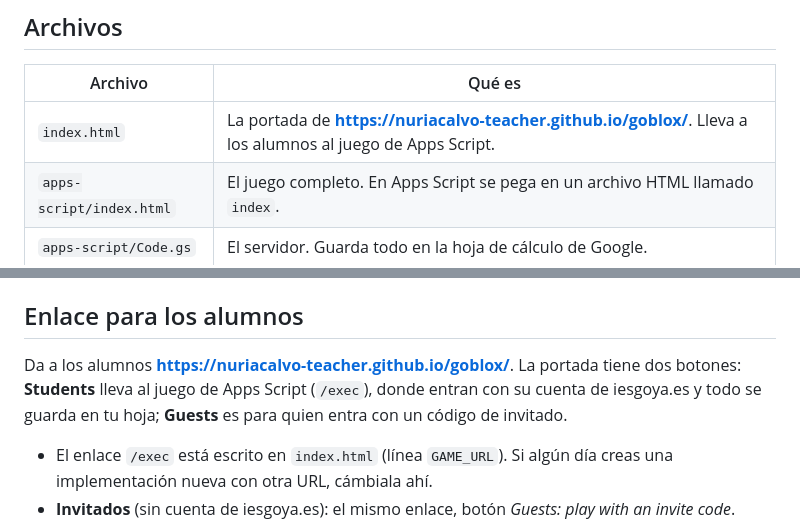
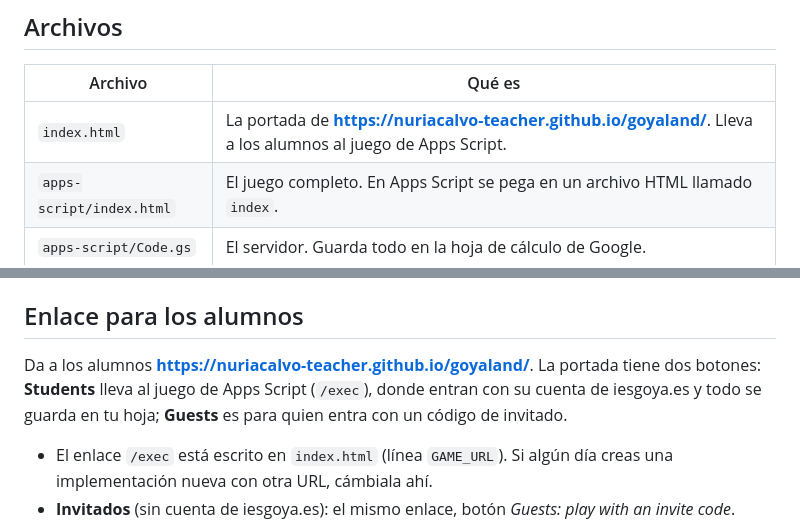
Before and after one commit to nuriacalvo-teacher/goblox, a Markdown page: README.md, 2 parts joined by grey strips. GitHub-like rendering.

Commit message:
Update project URL from goblox to goyaland

```diff
--- a/README.md
+++ b/README.md
@@ -12,7 +12,7 @@ Un juego al estilo Roblox para practicar inglés con situaciones reales (*scenar
 
 | Archivo | Qué es |
 | --- | --- |
-| `index.html` | La portada de **https://nuriacalvo-teacher.github.io/goblox/**. Lleva a los alumnos al juego de Apps Script. |
+| `index.html` | La portada de **https://nuriacalvo-teacher.github.io/goyaland/**. Lleva a los alumnos al juego de Apps Script. |
 | `apps-script/index.html` | El juego completo. En Apps Script se pega en un archivo HTML llamado `index`. |
 | `apps-script/Code.gs` | El servidor. Guarda todo en la hoja de cálculo de Google. |
 | `apps-script/LEEME.md` | Instrucciones paso a paso para instalarlo y usarlo en clase. |
@@ -29,7 +29,7 @@ Sigue [`apps-script/LEEME.md`](apps-script/LEEME.md). En resumen:
 
 ## Enlace para los alumnos
 
-Da a los alumnos **https://nuriacalvo-teacher.github.io/goblox/**. La portada tiene dos botones: **Students** lleva al juego de Apps Script (`/exec`), donde entran con su cuenta de iesgoya.es y todo se guarda en tu hoja; **Guests** es para quien entra con un código de invitado.
+Da a los alumnos **https://nuriacalvo-teacher.github.io/goyaland/**. La portada tiene dos botones: **Students** lleva al juego de Apps Script (`/exec`), donde entran con su cuenta de iesgoya.es y todo se guarda en tu hoja; **Guests** es para quien entra con un código de invitado.
 
 - El enlace `/exec` está escrito en `index.html` (línea `GAME_URL`). Si algún día creas una implementación nueva con otra URL, cámbiala ahí.
 - **Invitados** (sin cuenta de iesgoya.es): el mismo enlace, botón *Guests: play with an invite code*. Lleva a la segunda implementación (`GUEST_URL` en `index.html`).
```
